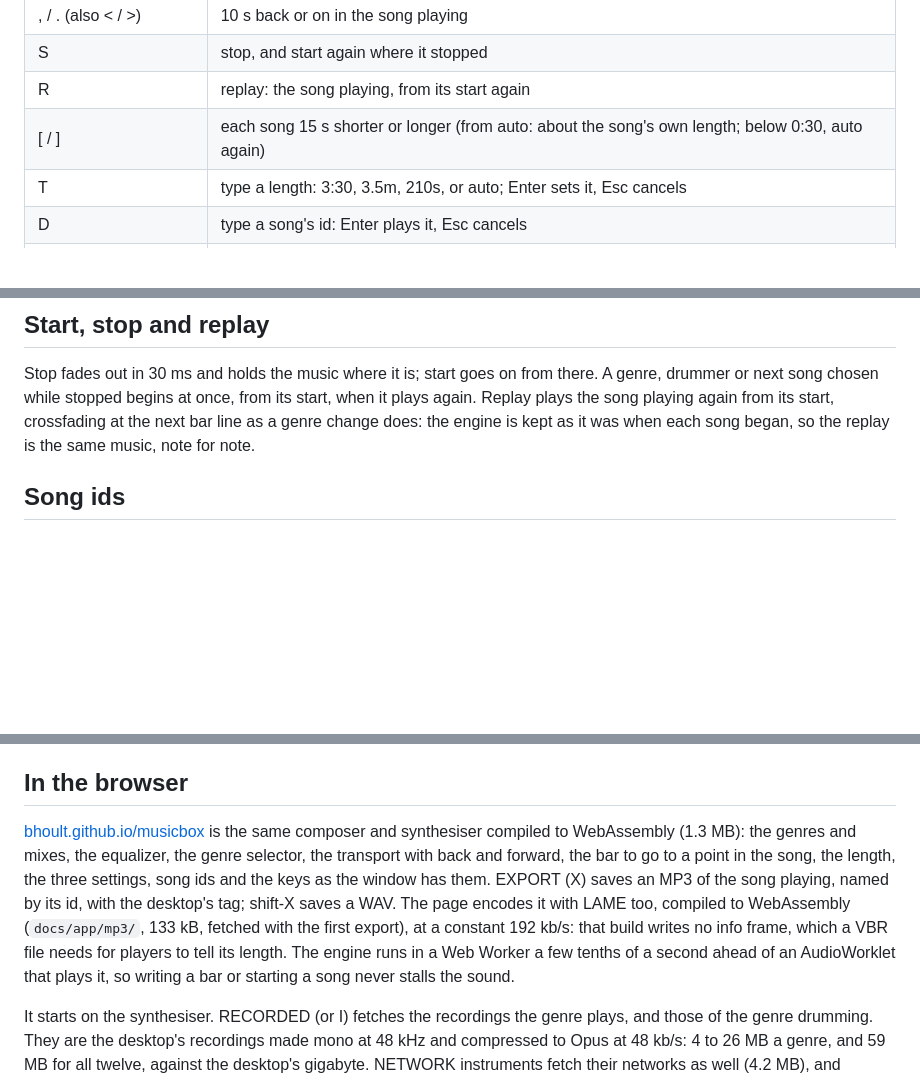
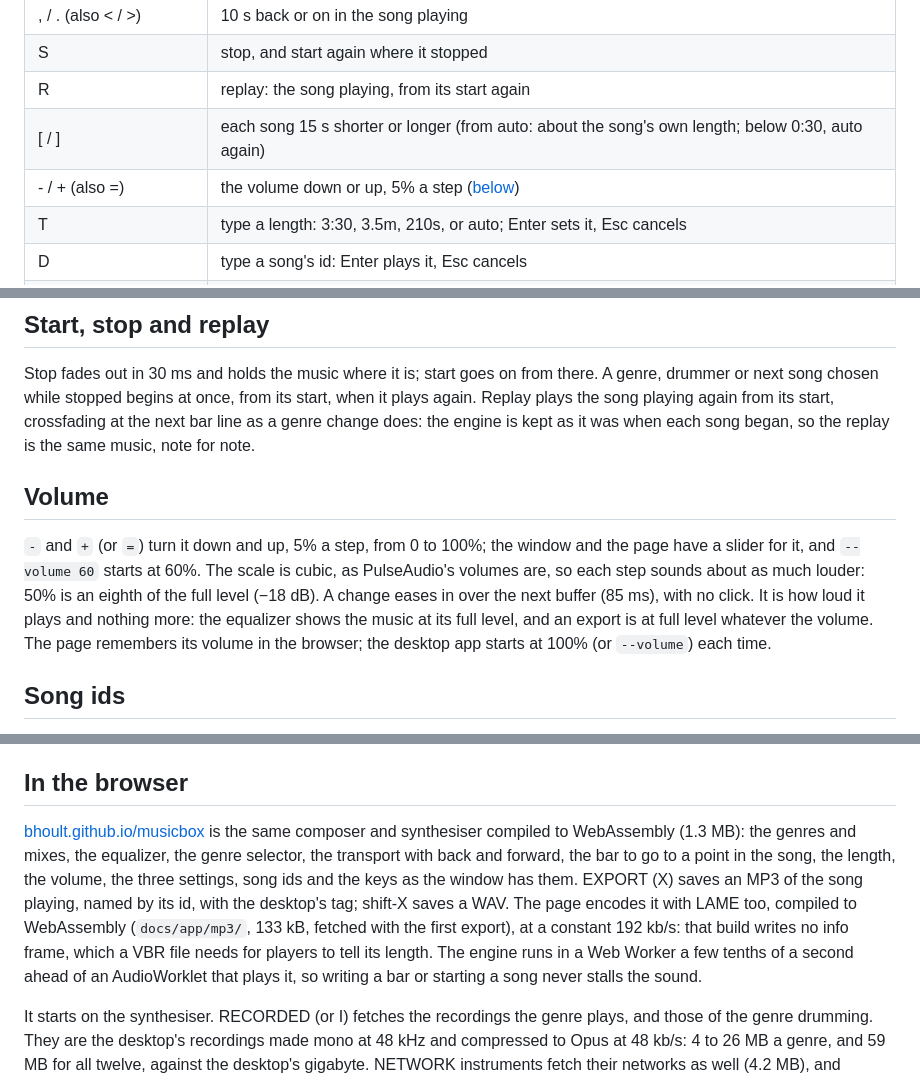
Before and after one commit to bhoult/musicbox, a Markdown page: README.md, 3 parts joined by grey strips. Rendered like a GitHub page; blank space fills up the shorter version.

```diff
--- a/README.md
+++ b/README.md
@@ -54,6 +55,7 @@ The top line ends with the song's id ([below](#song-ids)). The third line is the
 | S | stop, and start again where it stopped |
 | R | replay: the song playing, from its start again |
 | [ / ] | each song 15 s shorter or longer (from auto: about the song's own length; below 0:30, auto again) |
+| - / + (also =) | the volume down or up, 5% a step ([below](#volume)) |
 | T | type a length: 3:30, 3.5m, 210s, or auto; Enter sets it, Esc cancels |
 | D | type a song's id: Enter plays it, Esc cancels |
 | X | export the song playing, from its start to its end, to an MP3 in ~/Music/musicbox |
@@ -90,6 +92,10 @@ A song is as long as the composer writes it (about two minutes, from one to five
 ## Start, stop and replay
 
 Stop fades out in 30 ms and holds the music where it is; start goes on from there. A genre, drummer or next song chosen while stopped begins at once, from its start, when it plays again. Replay plays the song playing again from its start, crossfading at the next bar line as a genre change does: the engine is kept as it was when each song began, so the replay is the same music, note for note.
+
+## Volume
+
+`-` and `+` (or `=`) turn it down and up, 5% a step, from 0 to 100%; the window and the page have a slider for it, and `--volume 60` starts at 60%. The scale is cubic, as PulseAudio's volumes are, so each step sounds about as much louder: 50% is an eighth of the full level (−18 dB). A change eases in over the next buffer (85 ms), with no click. It is how loud it plays and nothing more: the equalizer shows the music at its full level, and an export is at full level whatever the volume. The page remembers its volume in the browser; the desktop app starts at 100% (or `--volume`) each time.
 
 ## Song ids
 
@@ -114,7 +120,7 @@ target/release/musicbox --export GENRE OUT.mp3 --seed SEED --song K [--length L]
 
 ## In the browser
 
-[bhoult.github.io/musicbox](https://bhoult.github.io/musicbox/) is the same composer and synthesiser compiled to WebAssembly (1.3 MB): the genres and mixes, the equalizer, the genre selector, the transport with back and forward, the bar to go to a point in the song, the length, the three settings, song ids and the keys as the window has them. EXPORT (X) saves an MP3 of the song playing, named by its id, with the desktop's tag; shift-X saves a WAV. The page encodes it with LAME too, compiled to WebAssembly (`docs/app/mp3/`, 133 kB, fetched with the first export), at a constant 192 kb/s: that build writes no info frame, which a VBR file needs for players to tell its length. The engine runs in a Web Worker a few tenths of a second ahead of an AudioWorklet that plays it, so writing a bar or starting a song never stalls the sound.
+[bhoult.github.io/musicbox](https://bhoult.github.io/musicbox/) is the same composer and synthesiser compiled to WebAssembly (1.3 MB): the genres and mixes, the equalizer, the genre selector, the transport with back and forward, the bar to go to a point in the song, the length, the volume, the three settings, song ids and the keys as the window has them. EXPORT (X) saves an MP3 of the song playing, named by its id, with the desktop's tag; shift-X saves a WAV. The page encodes it with LAME too, compiled to WebAssembly (`docs/app/mp3/`, 133 kB, fetched with the first export), at a constant 192 kb/s: that build writes no info frame, which a VBR file needs for players to tell its length. The engine runs in a Web Worker a few tenths of a second ahead of an AudioWorklet that plays it, so writing a bar or starting a song never stalls the sound.
 
 It starts on the synthesiser. RECORDED (or I) fetches the recordings the genre plays, and those of the genre drumming. They are the desktop's recordings made mono at 48 kHz and compressed to Opus at 48 kb/s: 4 to 26 MB a genre, and 59 MB for all twelve, against the desktop's gigabyte. NETWORK instruments fetch their networks as well (4.2 MB), and network tunes fetch celtic's (0.8 MB). Each is fetched once, when it is first needed. The recordings are in this repository, in `docs/samples/`, with their sources and licences (`README.md`, `SOURCES.md`, `licenses/`).
 
```
Also changed, not shown: other parts of README.md (+5 -4 lines), docs/web.png, docs/window.png, 8 other files.
